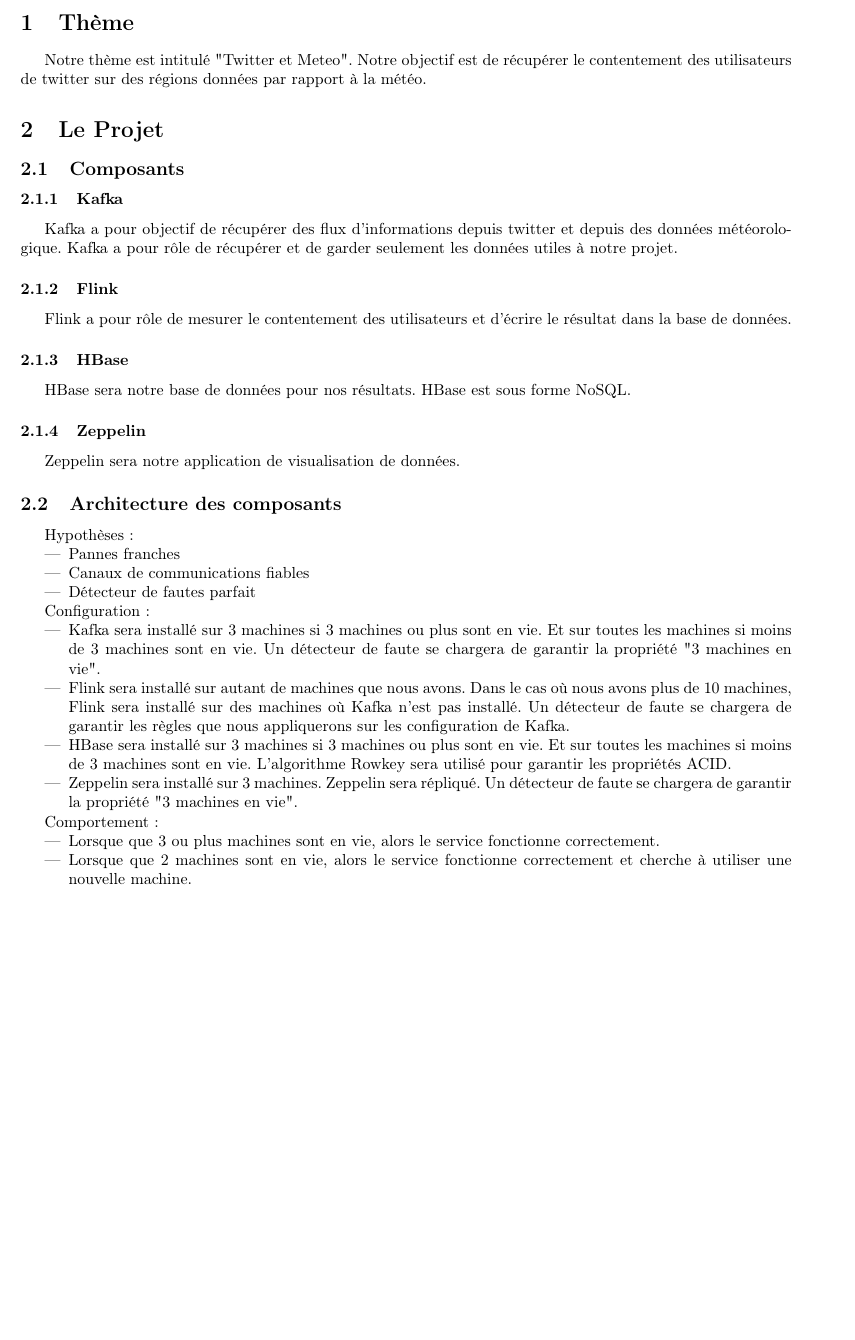
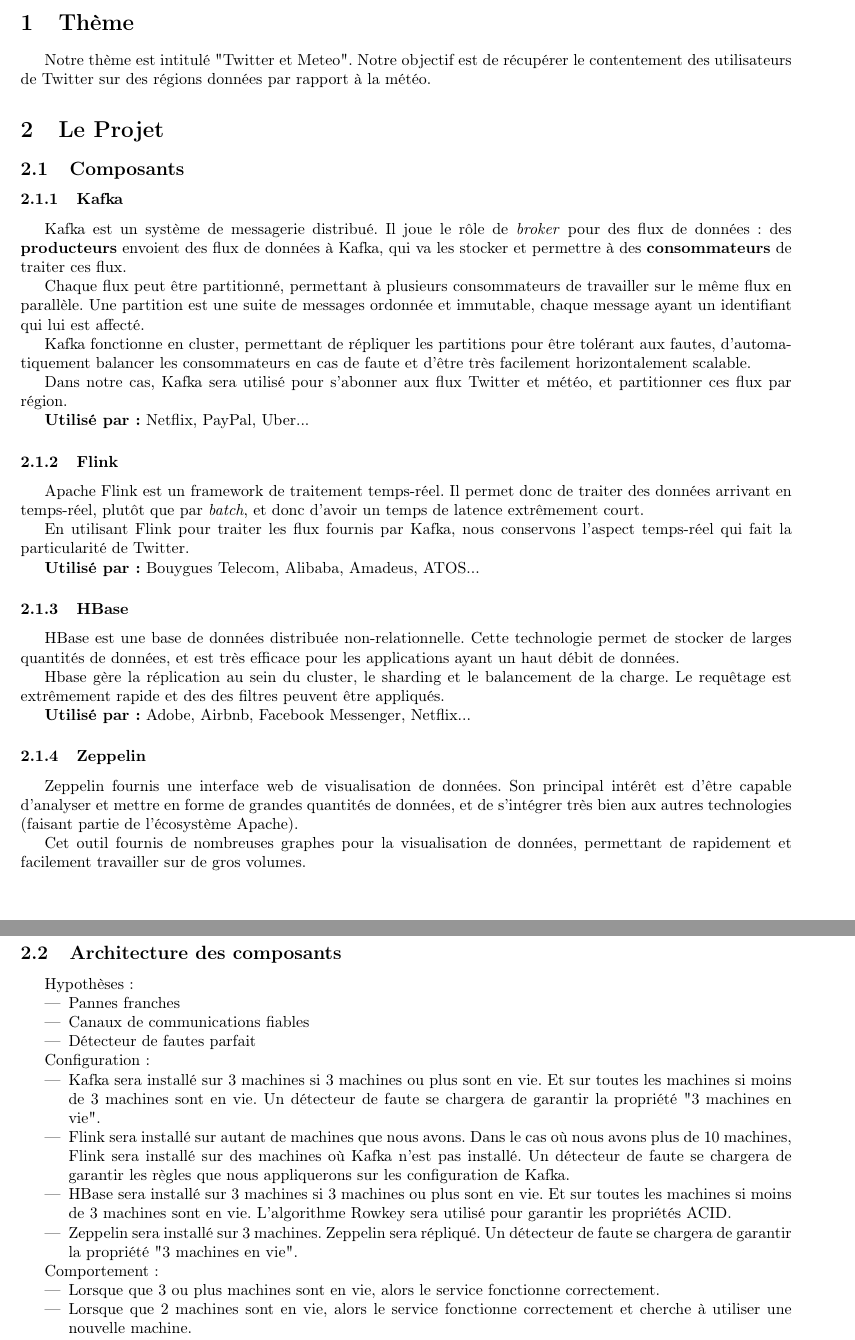
Before and after one commit to jordandegea/SDPTDD, a LaTeX document (misc/doc/doc.tex): part of page 1 of 2 before the commit and two parts of pages 1 and 2 of 2 after it, the two joined at a grey line, cut so that both start at the same text, the shorter picture padded with empty space. Compiled offline with pdfLaTeX.

Commit message:
Explication des différentes technos

```diff
--- a/misc/doc/doc.tex
+++ b/misc/doc/doc.tex
@@ -29,7 +29,7 @@ Nous avons choisi de travailler sur le sujet IDA. Il s'agit de traiter des donn
 
 \section{Thème}
 
-Notre thème est intitulé "Twitter et Meteo". Notre objectif est de récupérer le contentement des utilisateurs de twitter sur des régions données par rapport à la météo.
+Notre thème est intitulé "Twitter et Meteo". Notre objectif est de récupérer le contentement des utilisateurs de Twitter sur des régions données par rapport à la météo.
 
 \section{Le Projet}
 
@@ -40,20 +40,36 @@ Notre thème est intitulé "Twitter et Meteo". Notre objectif est de récupérer
 %Expliquer Kafka
 %%% Par ailleurs, cette partie est indépendante de votre application. A titre d'exemple, Kafka n'est pas un composant qui "a pour objectif de récupérer des flux Twitter". Kafka est un composant généraliste qui joue un role de "message broker" et que vous utilisez dans votre application pour récupérer des flux Twitter.
 
-Kafka a pour objectif de récupérer des flux d'informations depuis twitter et depuis des données météorologique. Kafka a pour rôle de récupérer et de garder seulement les données utiles à notre projet.
+Kafka est un système de messagerie distribué. Il joue le r\^ole de \textit{broker} pour des flux de données : des \textbf{producteurs} envoient des flux de données à Kafka, qui va les stocker et permettre à des \textbf{consommateurs} de traiter ces flux.
+
+Chaque flux peut \^etre partitionné, permettant à plusieurs consommateurs de travailler sur le m\^eme flux en parallèle. Une partition est une suite de messages ordonnée et immutable, chaque message ayant un identifiant qui lui est affecté.
+
+Kafka fonctionne en cluster, permettant de répliquer les partitions pour être tolérant aux fautes, d'automatiquement balancer les consommateurs en cas de faute et d'être très facilement horizontalement scalable.
+
+Dans notre cas, Kafka sera utilisé pour s'abonner aux flux Twitter et météo, et partitionner ces flux par région.
+
+\textbf{Utilisé par :} Netflix, PayPal, Uber...
 
 \subsubsection{Flink}
 % Expliquer Flink
-Flink a pour rôle de mesurer le contentement des utilisateurs et d'écrire le résultat dans la base de données.
+Apache Flink est un framework de traitement temps-réel. Il permet donc de traiter des données arrivant en temps-réel, plutôt que par \textit{batch}, et donc d'avoir un temps de latence extr\^emement court.
+
+En utilisant Flink pour traiter les flux fournis par Kafka, nous conservons l'aspect temps-réel qui fait la particularité de Twitter.
+
+\textbf{Utilisé par :} Bouygues Telecom, Alibaba, Amadeus, ATOS...
 
 \subsubsection{HBase}
+HBase est une base de données distribuée non-relationnelle. Cette technologie permet de stocker de larges quantités de données, et est très efficace pour les applications ayant un haut débit de données.
 
-%Expliquer HBase
-HBase sera notre base de données pour nos résultats. HBase est sous forme NoSQL.
+Hbase gère la réplication au sein du cluster, le sharding et le balancement de la charge. Le requêtage est extrêmement rapide et des des filtres peuvent être appliqués.
+
+\textbf{Utilisé par :} Adobe, Airbnb, Facebook Messenger, Netflix...
 
 \subsubsection{Zeppelin}
 %Expliquer Zeppelin
-Zeppelin sera notre application de visualisation de données.
+Zeppelin fournis une interface web de visualisation de données. Son principal intérêt est d'être capable d'analyser et mettre en forme de grandes quantités de données, et de s'intégrer très bien aux autres technologies (faisant partie de l'écosystème Apache).
+
+Cet outil fournis de nombreuses graphes pour la visualisation de données, permettant de rapidement et facilement travailler sur de gros volumes.
 
 \subsection{Architecture des composants}
 % Le titre de la section 2.2 est mal choisi. Par ailleurs, cette section mélange actuellement plusieurs éléments :
```
